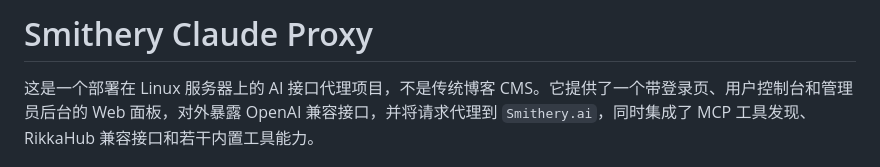
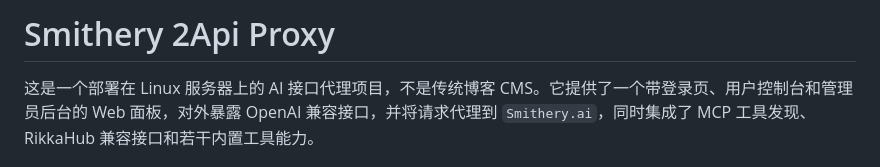
Before and after one commit to zhm12305/Smithery-2api, a Markdown page: README.md, the part around the change. Drawn GitHub-style.

Commit message:
Rename
Updated project name and clarified project description.

```diff
--- a/README.md
+++ b/README.md
@@ -1,4 +1,4 @@
-# Smithery Claude Proxy
+# Smithery 2Api Proxy
 
 这是一个部署在 Linux 服务器上的 AI 接口代理项目，不是传统博客 CMS。它提供了一个带登录页、用户控制台和管理员后台的 Web 面板，对外暴露 OpenAI 兼容接口，并将请求代理到 `Smithery.ai`，同时集成了 MCP 工具发现、RikkaHub 兼容接口和若干内置工具能力。
 
```
